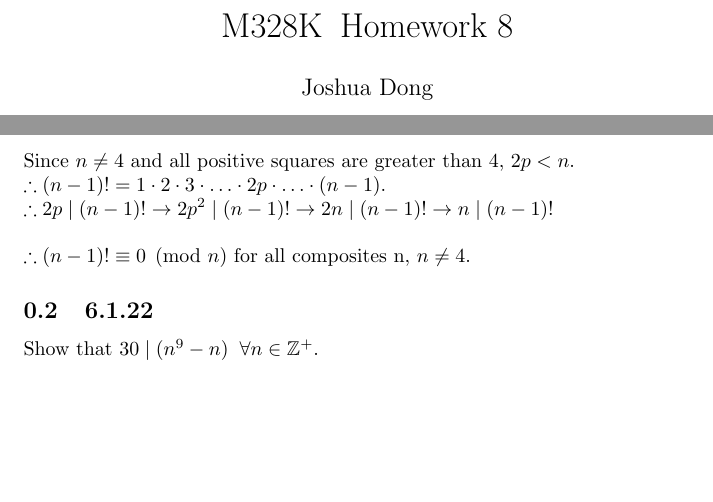
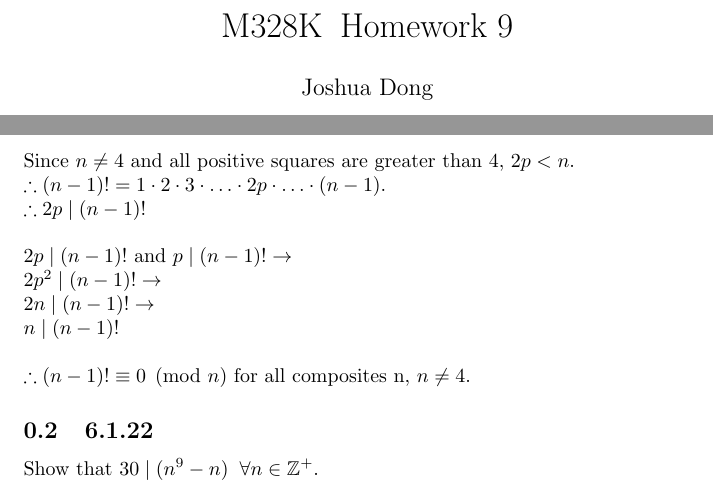
Before and after one commit to JDongian/M328K, a LaTeX problem sheet (Homework/A9.tex): two parts of page 1 of 2, joined at a grey line, cut so that both start at the same text, the shorter picture padded with empty space. Compiled offline with pdfLaTeX.

Commit message:
fixed a few mistakes.

```diff
--- a/Homework/A9.tex
+++ b/Homework/A9.tex
@@ -6,7 +6,7 @@
 
 \begin{document}
 
-\title{M328K\: Homework 8}
+\title{M328K\: Homework 9}
 \author{Joshua Dong}
 \date{\today}
 \maketitle
@@ -33,10 +33,12 @@ and $2 \le a < b \le n-2$.
 \\Since $n \neq 4$ and all positive squares are greater than 4, $2p < n$.
 \\$\therefore (n-1)! =
 1\cdot2\cdot3\cdot\ldots\cdot 2p \cdot\ldots\cdot (n-1)$.
-\\$\therefore 2p \mid (n-1)! \rightarrow
-2p^2 \mid (n-1)! \rightarrow
-2n \mid (n-1)! \rightarrow
-n \mid (n-1)!$
+\\$\therefore 2p \mid (n-1)!$
+\\
+\\$2p \mid (n-1)!$ and $p \mid (n-1)! \rightarrow
+\\2p^2 \mid (n-1)! \rightarrow
+\\2n \mid (n-1)! \rightarrow
+\\n \mid (n-1)!$
 \\
 \\$\therefore (n-1)! \equiv 0 \pmod{n}$ for all composites n, $n\neq4$.
 
```
Also changed, not shown: Homework/A9.pdf.
